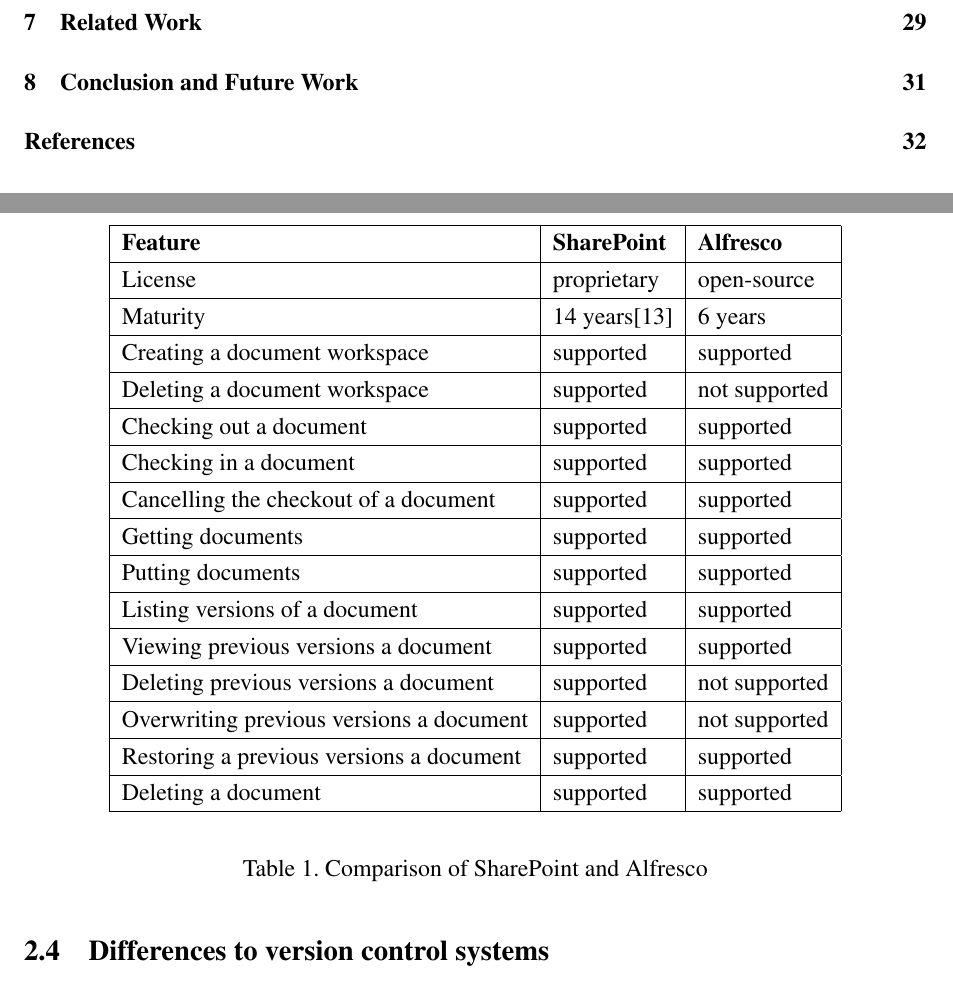
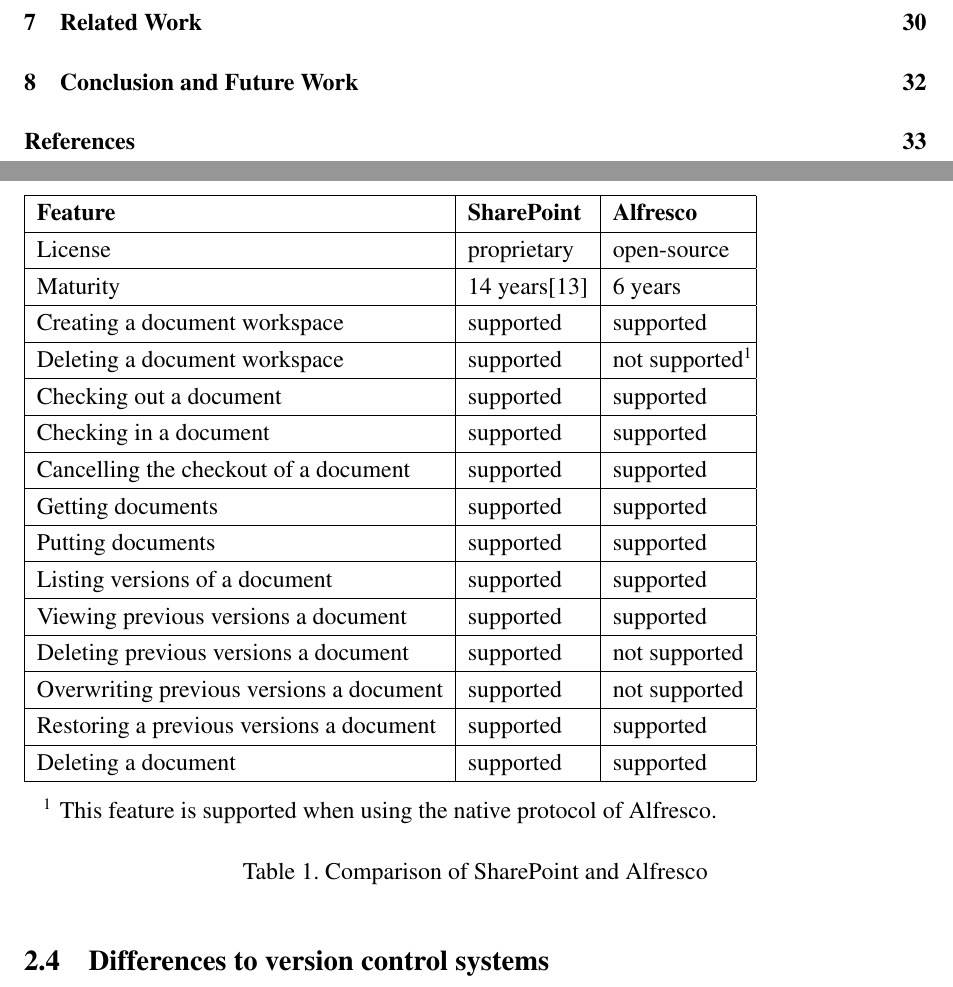
Before and after one commit to vmiklos/msc-thesis, a LaTeX thesis (doc/tex/thesis.tex, which reads doc/tex/background.tex): two parts of pages 4 and 11 of 34 before the commit and two parts of pages 4 and 11 of 35 after it, joined at a grey line, cut so that both start at the same text. Compiled offline with pdfLaTeX.

Commit message:
table footnote

```diff
--- a/doc/tex/background.tex
+++ b/doc/tex/background.tex
@@ -160,6 +160,7 @@
 table~\ref{tab:background-comparison}.
 
 \begin{table}[H]
+\begin{threeparttable}
   \begin{center}
     \begin{tabular}{| l | l | l |}
     \hline
@@ -167,7 +168,7 @@
     License & proprietary & open-source \\ \hline
     Maturity & 14 years\cite{sphist} & 6 years \\ \hline
     Creating a document workspace & supported & supported \\ \hline
-    Deleting a document workspace & supported & not supported \\ \hline
+    Deleting a document workspace & supported & not supported\tnote{1}\\ \hline
     Checking out a document & supported & supported \\ \hline
     Checking in a document & supported & supported \\ \hline
     Cancelling the checkout of a document & supported & supported \\ \hline
@@ -180,9 +181,13 @@
     Restoring a previous versions a document & supported & supported \\ \hline
     Deleting a document & supported & supported \\ \hline
     \end{tabular}
+    \begin{tablenotes}
+    \item [1] This feature is supported when using the native protocol of Alfresco.
+    \end{tablenotes}
   \end{center}
   \caption{Comparison of SharePoint and Alfresco}
   \label{tab:background-comparison}
+\end{threeparttable}
 \end{table}
 
 \subsection{Differences to version control systems}
--- a/doc/tex/thesis.tex
+++ b/doc/tex/thesis.tex
@@ -12,6 +12,7 @@
 \usepackage{setspace}
 \usepackage{float}
 \usepackage{makecell}
+\usepackage{threeparttable}
 \usepackage{listings}
 \lstset{
 breaklines=true,
```
